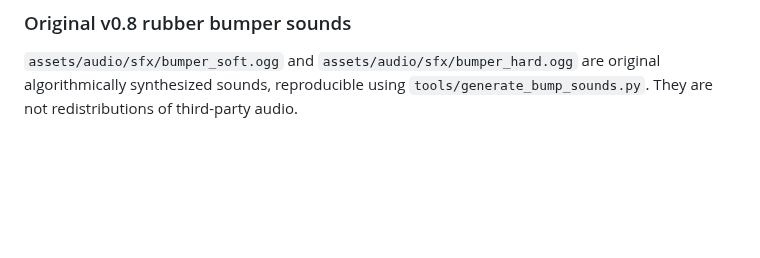
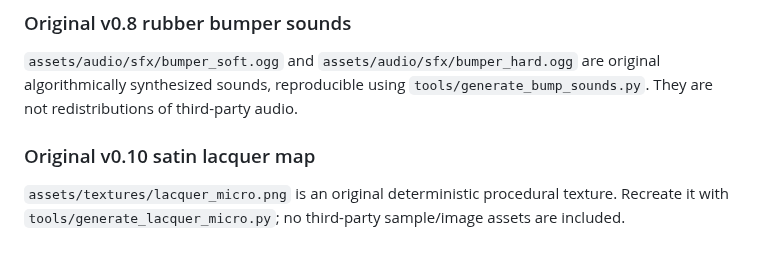
Before and after one commit to dbrckk/Marble-race-, a Markdown page: assets/licenses/ASSET-SOURCES.md, the part around the change. Drawn GitHub-style; blank space fills up the shorter version.

```diff
--- a/assets/licenses/ASSET-SOURCES.md
+++ b/assets/licenses/ASSET-SOURCES.md
@@ -16,3 +16,7 @@ Music and tonal cues were algorithmically authored for this game by `tools/gener
 ### Original v0.8 rubber bumper sounds
 
 `assets/audio/sfx/bumper_soft.ogg` and `assets/audio/sfx/bumper_hard.ogg` are original algorithmically synthesized sounds, reproducible using `tools/generate_bump_sounds.py`. They are not redistributions of third-party audio.
+
+### Original v0.10 satin lacquer map
+
+`assets/textures/lacquer_micro.png` is an original deterministic procedural texture. Recreate it with `tools/generate_lacquer_micro.py`; no third-party sample/image assets are included.
```
Also changed, not shown: README.md (+17 -0 lines), docs/PERFORMANCE.md (added, +35 -0 lines), assets/textures/lacquer_micro.png (added), docs/screenshots/v0.10-menu.jpg (added), docs/screenshots/v0.10-race.jpg (added), 12 other files.
